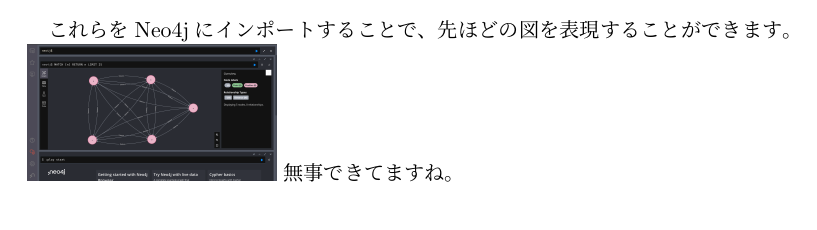
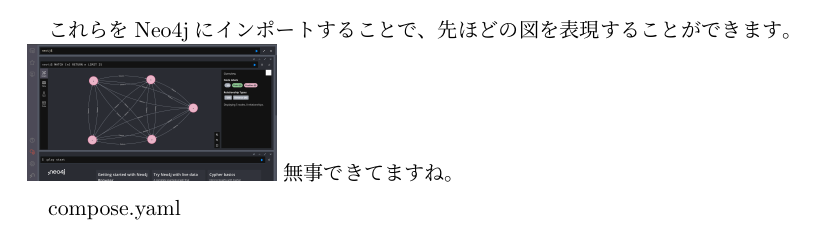
Before and after one commit to SystemEngineeringTeam/sysken-book-2023, a LaTeX book (index.tex, which reads content/03-Tech/chap3.tex): part of page 24 of 60, cut so that both start at the same text. Compiled offline with upLaTeX and dvipdfmx.

Commit message:
Update content/03-Tech/chap3.tex
Co-authored-by: hihumikan <a@qqey.net>

```diff
--- a/content/03-Tech/chap3.tex
+++ b/content/03-Tech/chap3.tex
@@ -88,6 +88,7 @@ b,d,Distance,3
 \includegraphics[width=4cm]{./image/03-Tech/chap3/neo4j_result.png}
 無事できてますね。
 
+compose.yaml
 \subsection{Docker環境の設定}
 \begin{tcolorbox}[title=compose.yaml]
   \begin{verbatim}
```
